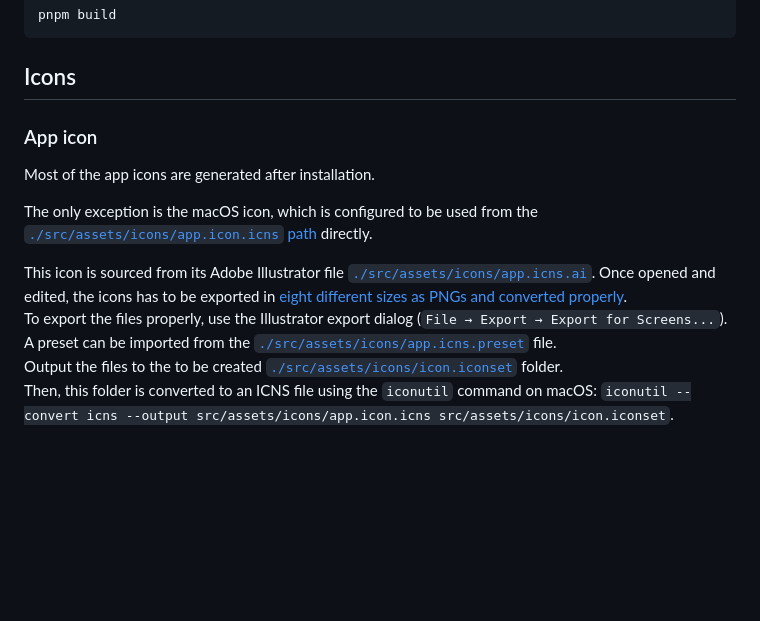
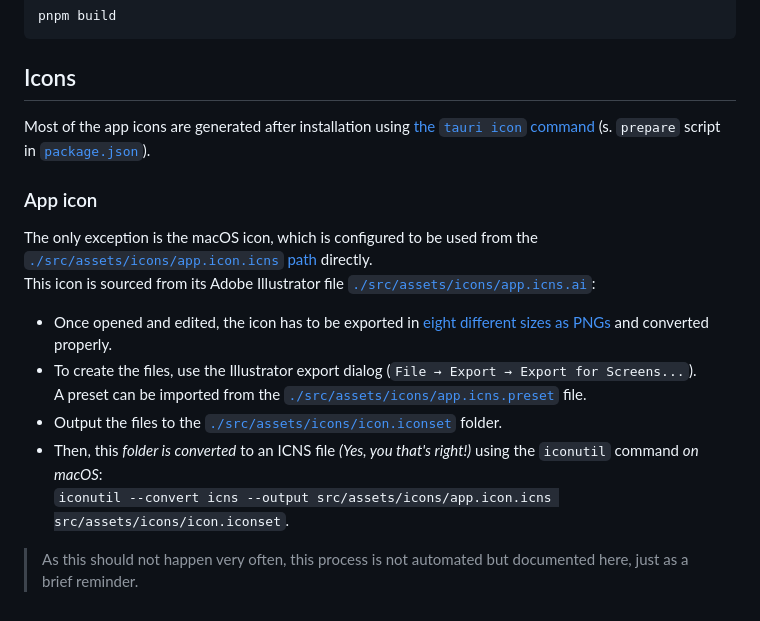
Before and after one commit to davidenke/live-protocol, a Markdown page: README.md, the part around the change. Rendered like a GitHub page; blank space fills up the shorter version.

Commit message:
docs: update icons readme [skip actions]

```diff
--- a/README.md
+++ b/README.md
@@ -130,16 +130,21 @@ pnpm build
 
 ## Icons
 
+Most of the app icons are generated after installation using [the `tauri icon` command](https://v1.tauri.app/v1/guides/features/icons/) (s. `prepare` script in [`package.json`](./package.json)).
+
 ### App icon
 
-Most of the app icons are generated after installation.
+The only exception is the macOS icon, which is configured to be used from the [`./src/assets/icons/app.icon.icns` path](./src/assets/icons/app.icon.icns) directly. \
+This icon is sourced from its Adobe Illustrator file [`./src/assets/icons/app.icns.ai`](./src/assets/icons/app.icns.ai):
 
-The only exception is the macOS icon, which is configured to be used from the [`./src/assets/icons/app.icon.icns` path](./src/assets/icons/app.icon.icns) directly.
+- Once opened and edited, the icon has to be exported in [eight different sizes as PNGs](https://gist.github.com/jamieweavis/b4c394607641e1280d447deed5fc85fc) and converted properly.
+- To create the files, use the Illustrator export dialog (`File → Export → Export for Screens...`).\
+  A preset can be imported from the [`./src/assets/icons/app.icns.preset`](./src/assets/icons/app.icns.preset) file.
+- Output the files to the [`./src/assets/icons/icon.iconset`](./src/assets/icons/icon.iconset) folder.
+- Then, this _folder is converted_ to an ICNS file _(Yes, you that's right!)_ using the `iconutil` command _on macOS_:\
+  `iconutil --convert icns --output src/assets/icons/app.icon.icns src/assets/icons/icon.iconset`.
 
-This icon is sourced from its Adobe Illustrator file [`./src/assets/icons/app.icns.ai`](./src/assets/icons/app.icns.ai). Once opened and edited, the icons has to be exported in [eight different sizes as PNGs and converted properly](https://gist.github.com/jamieweavis/b4c394607641e1280d447deed5fc85fc).\
-To export the files properly, use the Illustrator export dialog (`File → Export → Export for Screens...`). A preset can be imported from the [`./src/assets/icons/app.icns.preset`](./src/assets/icons/app.icns.preset) file.\
-Output the files to the to be created [`./src/assets/icons/icon.iconset`](./src/assets/icons/icon.iconset) folder.\
-Then, this folder is converted to an ICNS file using the `iconutil` command on macOS: `iconutil --convert icns --output src/assets/icons/app.icon.icns src/assets/icons/icon.iconset`.
+> As this should not happen very often, this process is not automated but documented here, just as a brief reminder.
 
 [Rust]: https://www.rust-lang.org/
 [pnpm]: https://pnpm.io/
```
